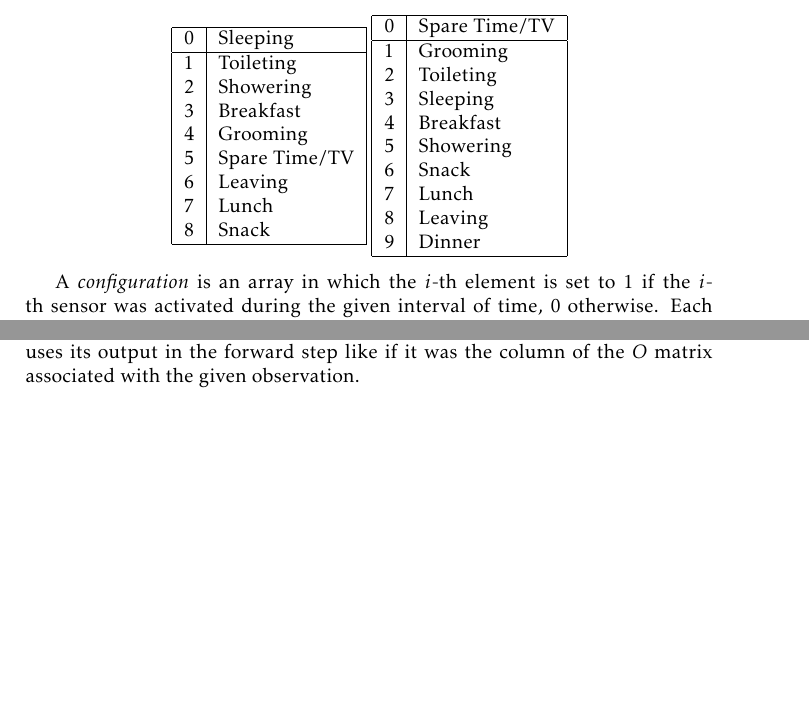
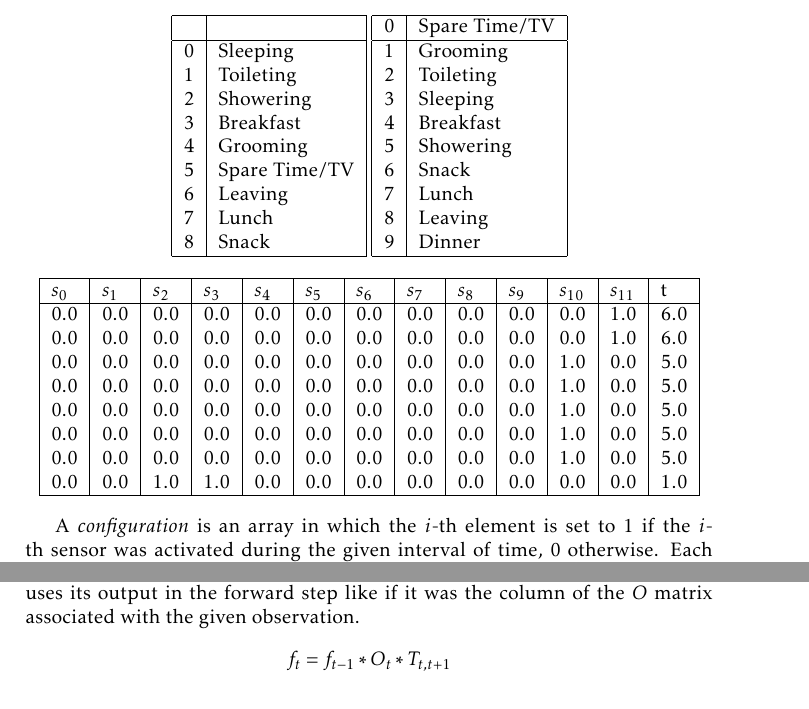
Before and after one commit to AleVq/HybridModelReport, a LaTeX document (MPD_report.tex, which reads csvs/dataset_parsed.csv): two parts of pages 3 and 4 of 8 before the commit and two parts of pages 3 and 5 of 9 after it, joined at a grey line, cut so that both start at the same text, the shorter picture padded with empty space. Compiled offline with pdfLaTeX.

Commit message:
Final commit

```diff
--- a/MPD_report.tex
+++ b/MPD_report.tex
@@ -64,7 +67,7 @@
 	The HMM structure is usually defined by three matrices: $\pi$, which provides the a-priori probabilities for each hidden state, $T$, which features the probabilities to transition from one hidden state to the other and  $O$, the emission probabilities' matrix. In the hybrid model, $\pi$ and $T$ are generated by computing the frequencies of states and transitions in the training set, respectively. $O$ is not defined since its columns are computed at each step by the neural network, when they are needed.
 	\subsection{Viterbi algorithm}
 	The implementation of the Viterbi algorithm required just a slight variation to work with our hybrid model: rather than accessing an emissions' probabilities' matrix for each elements of the observation sequence, our algorithm calls the trained neural network using the given configuration of sensors as input and uses its output in the forward step like if it was the column of the $O$ matrix associated with the given observation.
-
+	$$f_t = f_{t-1} * O_{t}*T_{t,t+1}$$
 	\section{Implementation details}
 	\subsection{System's architecture}
 	Our system is composed by three main elements:
--- /dev/null
+++ b/csvs/dataset_parsed.csv
@@ -0,0 +1,9 @@
+$s_0$,$s_1$,$s_2$,$s_3$,$s_4$,$s_5$,$s_6$,$s_7$,$s_8$,$s_9$,$s_{10}$,$s_{11}$,t
+0.0,0.0,0.0,0.0,0.0,0.0,0.0,0.0,0.0,0.0,0.0,1.0,6.0
+0.0,0.0,0.0,0.0,0.0,0.0,0.0,0.0,0.0,0.0,0.0,1.0,6.0
+0.0,0.0,0.0,0.0,0.0,0.0,0.0,0.0,0.0,0.0,1.0,0.0,5.0
+0.0,0.0,0.0,0.0,0.0,0.0,0.0,0.0,0.0,0.0,1.0,0.0,5.0
+0.0,0.0,0.0,0.0,0.0,0.0,0.0,0.0,0.0,0.0,1.0,0.0,5.0
+0.0,0.0,0.0,0.0,0.0,0.0,0.0,0.0,0.0,0.0,1.0,0.0,5.0
+0.0,0.0,0.0,0.0,0.0,0.0,0.0,0.0,0.0,0.0,1.0,0.0,5.0
+0.0,0.0,1.0,1.0,0.0,0.0,0.0,0.0,0.0,0.0,0.0,0.0,1.0
```
Also changed, not shown: csvs/labels_features_A.csv (+1 -0 lines), csvs/labels_states_A.csv (+1 -0 lines), MPD_report.pdf, MPD_report.tex (4 more changed lines), 2 other files.
